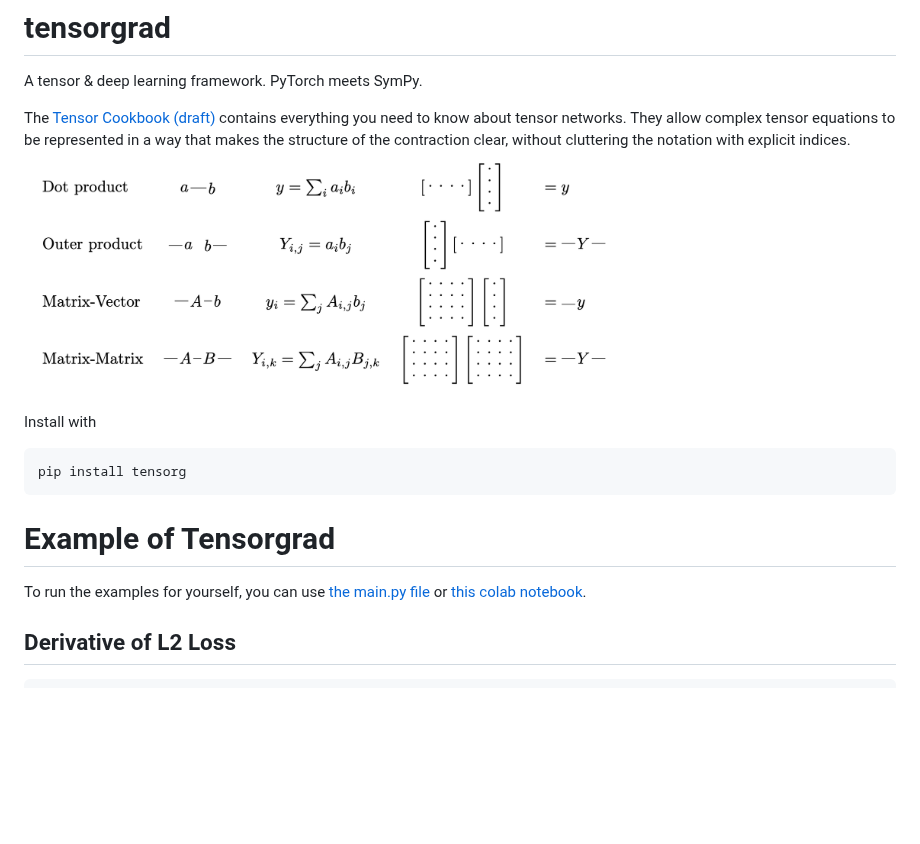
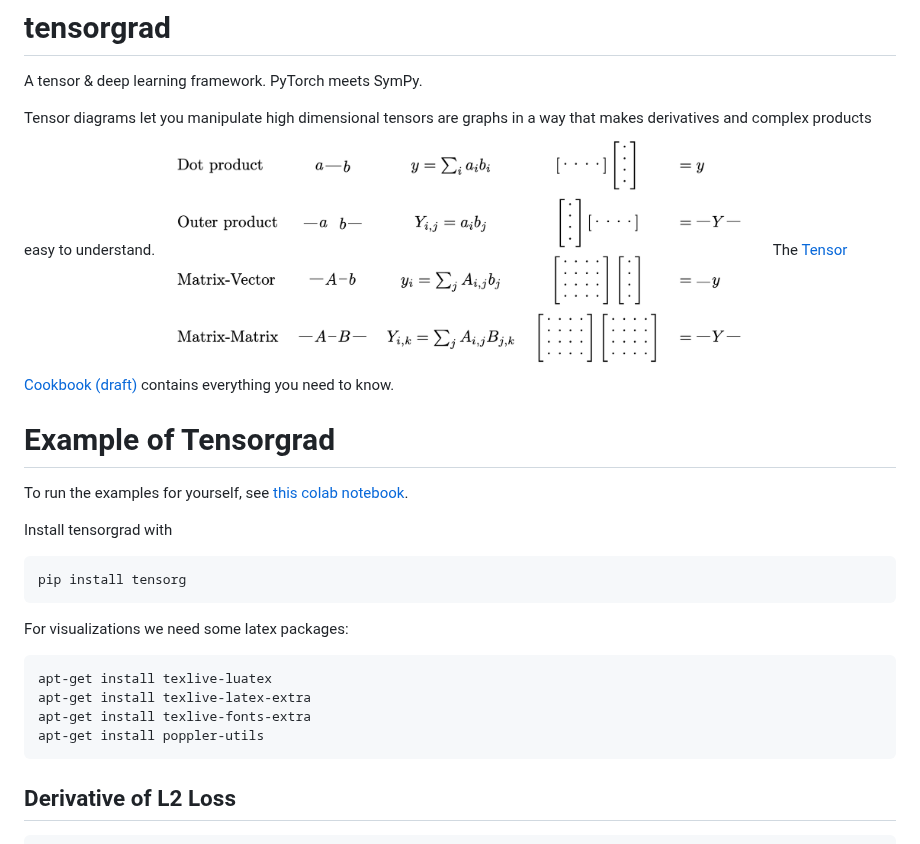
Before and after one commit to thomasahle/tensorgrad, a Markdown page: README.md, the part around the change. Rendered like a GitHub page; blank space fills up the shorter version.

````diff
--- a/README.md
+++ b/README.md
@@ -1,17 +1,26 @@
 # tensorgrad
 A tensor & deep learning framework. PyTorch meets SymPy.
 
-The [Tensor Cookbook (draft)](https://github.com/thomasahle/tensorgrad/blob/main/paper/cookbook.pdf) contains everything you need to know about tensor networks. They allow complex tensor equations to be represented in a way that makes the structure of the contraction clear, without cluttering the notation with explicit indices.
+Tensor diagrams let you manipulate high dimensional tensors are graphs in a way that makes derivatives and complex products easy to understand.
 <img src="https://raw.githubusercontent.com/thomasahle/tensorgrad/main/docs/images/basics.png" width="70%">
+The [Tensor Cookbook (draft)](https://github.com/thomasahle/tensorgrad/blob/main/paper/cookbook.pdf) contains everything you need to know.
 
-Install with
-```
+# Example of Tensorgrad
+
+To run the examples for yourself, see [this colab notebook](https://colab.research.google.com/drive/10Lk39tTgRd-cCo5gNNe3KvdDcVP2F5aB?usp=sharing).
+
+Install tensorgrad with
+```bash
 pip install tensorg
 ```
 
-# Example of Tensorgrad
-
-To run the examples for yourself, you can use [the main.py file](https://github.com/thomasahle/tensorgrad/blob/main/main.py) or [this colab notebook](https://colab.research.google.com/drive/10Lk39tTgRd-cCo5gNNe3KvdDcVP2F5aB?usp=sharing).
+For visualizations we need some latex packages:
+```bash
+apt-get install texlive-luatex
+apt-get install texlive-latex-extra
+apt-get install texlive-fonts-extra
+apt-get install poppler-utils
+```
 
 ## Derivative of L2 Loss
 
````
